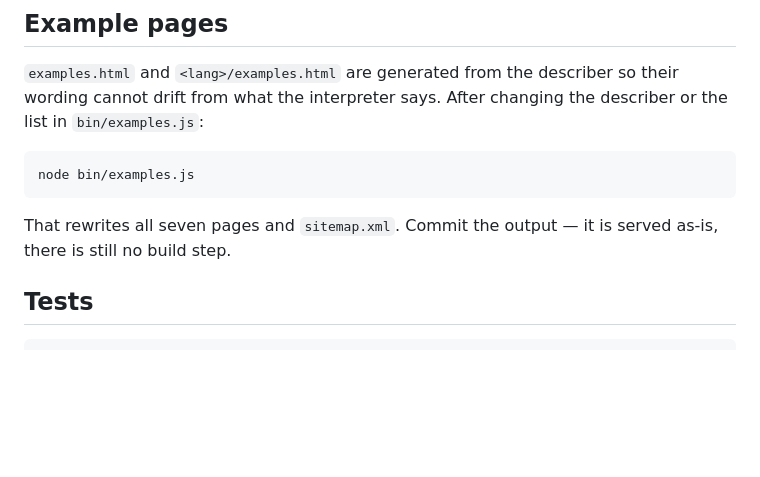
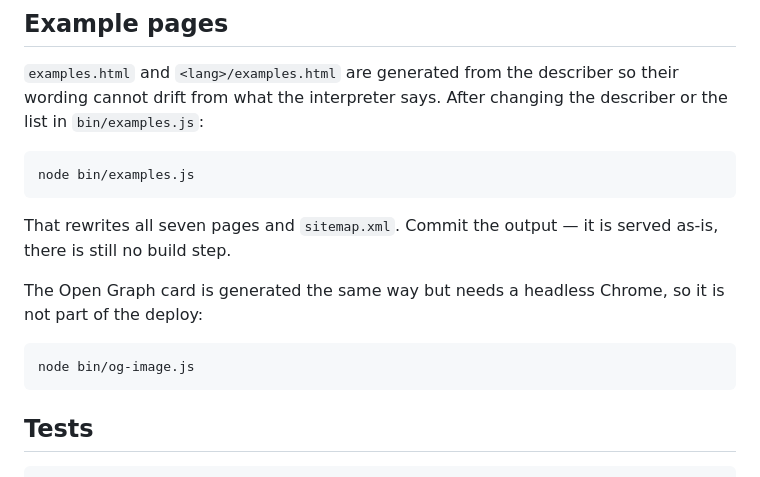
Before and after one commit to tagadvance/cron-h, a Markdown page: README.md, the part around the change. Drawn GitHub-style; blank space fills up the shorter version.

Commit message:
Document the card generator

````diff
--- a/README.md
+++ b/README.md
@@ -30,6 +30,13 @@ node bin/examples.js
 
 That rewrites all seven pages and `sitemap.xml`. Commit the output — it is
 served as-is, there is still no build step.
+
+The Open Graph card is generated the same way but needs a headless Chrome, so
+it is not part of the deploy:
+
+```
+node bin/og-image.js
+```
 
 ## Tests
 
````
